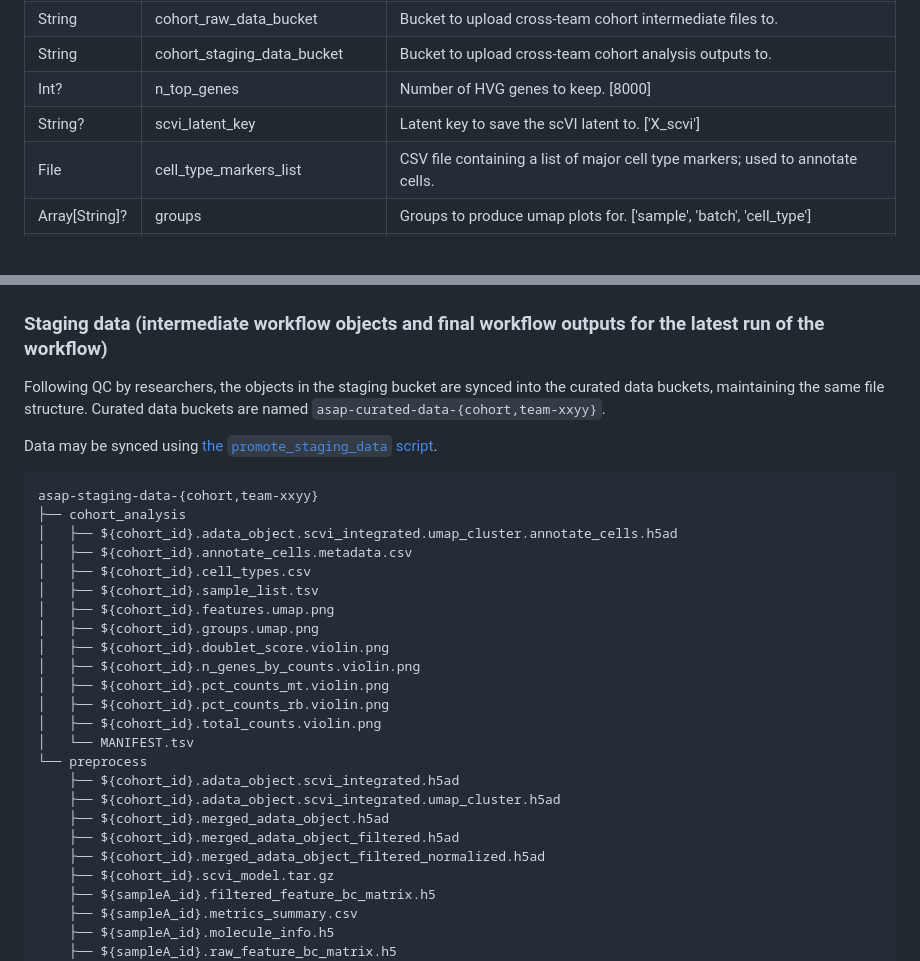
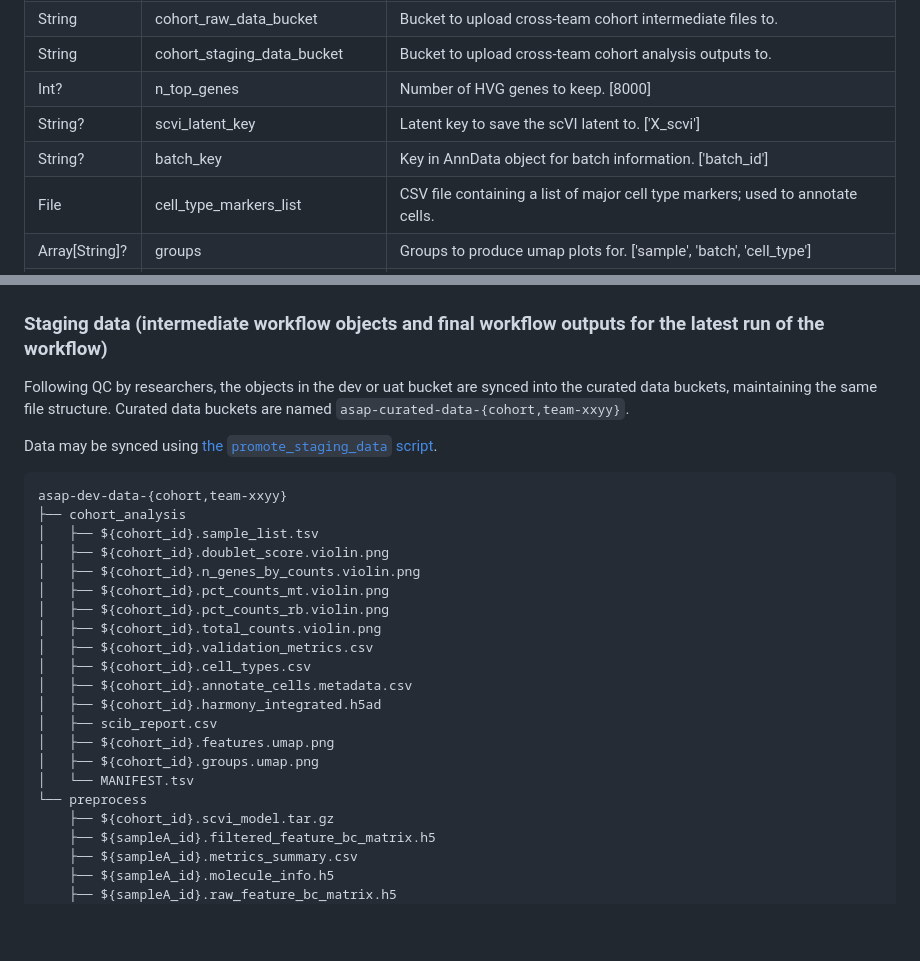
Before and after one commit to ASAP-CRN/harmonized-wf-dev, a Markdown page: README.md, 2 parts joined by grey strips. Drawn GitHub-style; blank space fills up the shorter version.

````diff
--- a/README.md
+++ b/README.md
@@ -51,6 +51,7 @@ An input template file can be found at [workflows/inputs.json](workflows/inputs.
 | String | cohort_staging_data_bucket | Bucket to upload cross-team cohort analysis outputs to. |
 | Int? | n_top_genes | Number of HVG genes to keep. [8000] |
 | String? | scvi_latent_key | Latent key to save the scVI latent to. ['X_scvi'] |
+| String? | batch_key | Key in AnnData object for batch information. ['batch_id'] |
 | File | cell_type_markers_list | CSV file containing a list of major cell type markers; used to annotate cells. |
 | Array[String]? | groups | Groups to produce umap plots for. ['sample', 'batch', 'cell_type'] |
 | Array[String]? | features | Features to produce umap plots for. ['n_genes_by_counts', 'total_counts', 'pct_counts_mt', 'pct_counts_rb', 'doublet_score', 'S_score', 'G2M_score'] |
@@ -138,31 +139,28 @@ asap-raw-data-{cohort,team-xxyy}
 
 ### Staging data (intermediate workflow objects and final workflow outputs for the latest run of the workflow)
 
-Following QC by researchers, the objects in the staging bucket are synced into the curated data buckets, maintaining the same file structure. Curated data buckets are named `asap-curated-data-{cohort,team-xxyy}`.
+Following QC by researchers, the objects in the dev or uat bucket are synced into the curated data buckets, maintaining the same file structure. Curated data buckets are named `asap-curated-data-{cohort,team-xxyy}`.
 
 Data may be synced using [the `promote_staging_data` script](#promoting-staging-data).
 
 ```bash
-asap-staging-data-{cohort,team-xxyy}
+asap-dev-data-{cohort,team-xxyy}
 ├── cohort_analysis
-│   ├── ${cohort_id}.adata_object.scvi_integrated.umap_cluster.annotate_cells.h5ad
-│   ├── ${cohort_id}.annotate_cells.metadata.csv
-│   ├── ${cohort_id}.cell_types.csv
 │   ├── ${cohort_id}.sample_list.tsv
-│   ├── ${cohort_id}.features.umap.png
-│   ├── ${cohort_id}.groups.umap.png
 │   ├── ${cohort_id}.doublet_score.violin.png
 │   ├── ${cohort_id}.n_genes_by_counts.violin.png
 │   ├── ${cohort_id}.pct_counts_mt.violin.png
 │   ├── ${cohort_id}.pct_counts_rb.violin.png
 │   ├── ${cohort_id}.total_counts.violin.png
+│   ├── ${cohort_id}.validation_metrics.csv
+│   ├── ${cohort_id}.cell_types.csv
+│   ├── ${cohort_id}.annotate_cells.metadata.csv
+│   ├── ${cohort_id}.harmony_integrated.h5ad
+│   ├── scib_report.csv
+│   ├── ${cohort_id}.features.umap.png
+│   ├── ${cohort_id}.groups.umap.png
 │   └── MANIFEST.tsv
 └── preprocess
-    ├── ${cohort_id}.adata_object.scvi_integrated.h5ad
-    ├── ${cohort_id}.adata_object.scvi_integrated.umap_cluster.h5ad
-    ├── ${cohort_id}.merged_adata_object.h5ad
-    ├── ${cohort_id}.merged_adata_object_filtered.h5ad
-    ├── ${cohort_id}.merged_adata_object_filtered_normalized.h5ad
     ├── ${cohort_id}.scvi_model.tar.gz
     ├── ${sampleA_id}.filtered_feature_bc_matrix.h5
     ├── ${sampleA_id}.metrics_summary.csv
````
